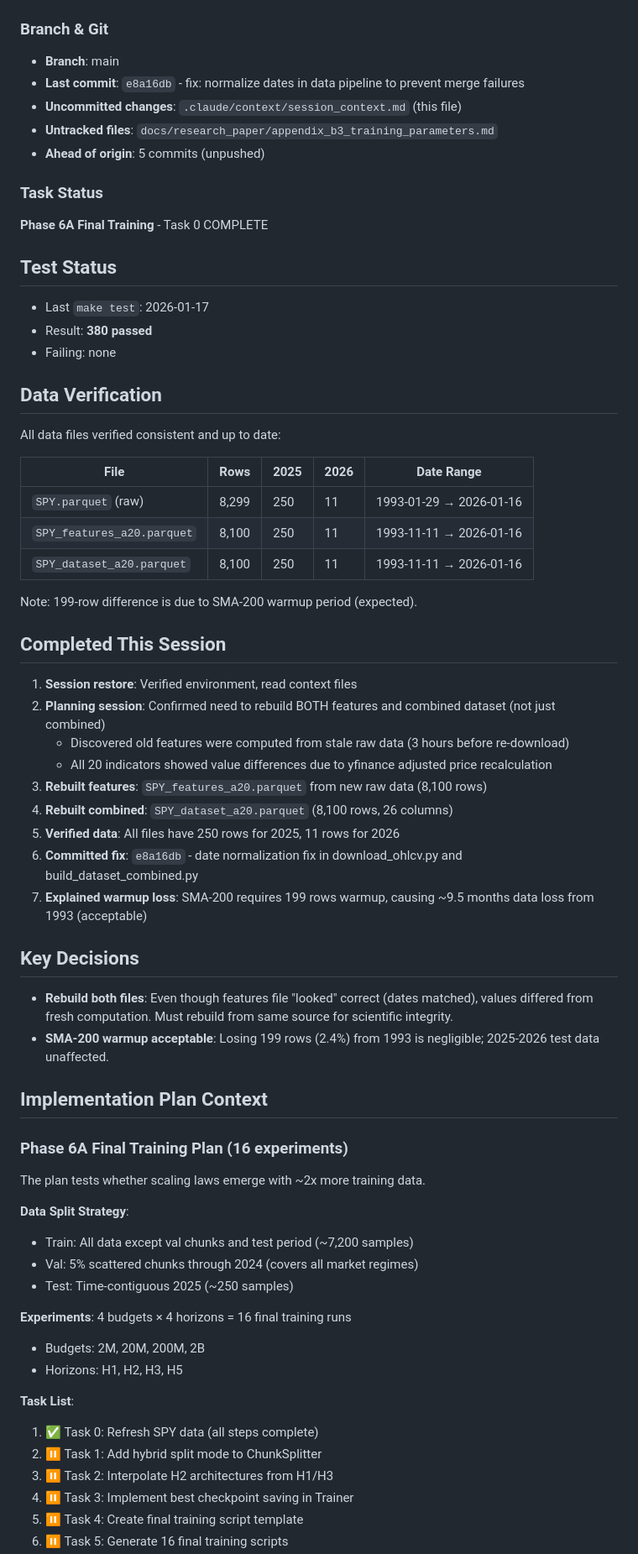
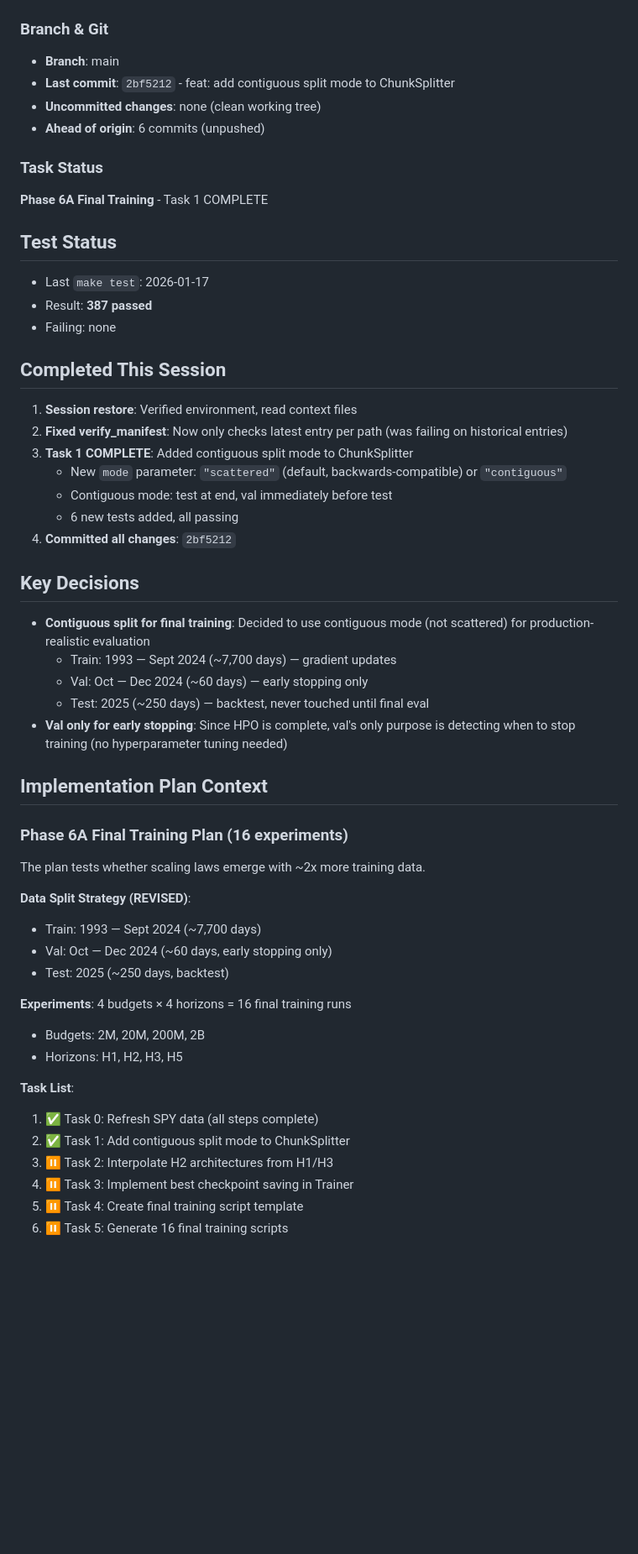
Before and after one commit to J0nd1sk/financial_ts_scaling, a Markdown page: .claude/context/session_context.md, the part around one of its changes. Shown at 84% size. GitHub-like rendering; blank space fills up the shorter version.

Commit message:
docs: session handoff with Task 1 complete (contiguous split mode)

```diff
--- a/.claude/context/session_context.md
+++ b/.claude/context/session_context.md
@@ -4,56 +4,45 @@
 
 ### Branch & Git
 - **Branch**: main
-- **Last commit**: `e8a16db` - fix: normalize dates in data pipeline to prevent merge failures
-- **Uncommitted changes**: `.claude/context/session_context.md` (this file)
-- **Untracked files**: `docs/research_paper/appendix_b3_training_parameters.md`
-- **Ahead of origin**: 5 commits (unpushed)
+- **Last commit**: `2bf5212` - feat: add contiguous split mode to ChunkSplitter
+- **Uncommitted changes**: none (clean working tree)
+- **Ahead of origin**: 6 commits (unpushed)
 
 ### Task Status
-**Phase 6A Final Training** - Task 0 COMPLETE
+**Phase 6A Final Training** - Task 1 COMPLETE
 
 ## Test Status
 - Last `make test`: 2026-01-17
-- Result: **380 passed**
+- Result: **387 passed**
 - Failing: none
-
-## Data Verification
-All data files verified consistent and up to date:
-
-| File | Rows | 2025 | 2026 | Date Range |
-|------|------|------|------|------------|
-| `SPY.parquet` (raw) | 8,299 | 250 | 11 | 1993-01-29 → 2026-01-16 |
-| `SPY_features_a20.parquet` | 8,100 | 250 | 11 | 1993-11-11 → 2026-01-16 |
-| `SPY_dataset_a20.parquet` | 8,100 | 250 | 11 | 1993-11-11 → 2026-01-16 |
-
-Note: 199-row difference is due to SMA-200 warmup period (expected).
 
 ## Completed This Session
 
 1. **Session restore**: Verified environment, read context files
-2. **Planning session**: Confirmed need to rebuild BOTH features and combined dataset (not just combined)
-   - Discovered old features were computed from stale raw data (3 hours before re-download)
-   - All 20 indicators showed value differences due to yfinance adjusted price recalculation
-3. **Rebuilt features**: `SPY_features_a20.parquet` from new raw data (8,100 rows)
-4. **Rebuilt combined**: `SPY_dataset_a20.parquet` (8,100 rows, 26 columns)
-5. **Verified data**: All files have 250 rows for 2025, 11 rows for 2026
-6. **Committed fix**: `e8a16db` - date normalization fix in download_ohlcv.py and build_dataset_combined.py
-7. **Explained warmup loss**: SMA-200 requires 199 rows warmup, causing ~9.5 months data loss from 1993 (acceptable)
+2. **Fixed verify_manifest**: Now only checks latest entry per path (was failing on historical entries)
+3. **Task 1 COMPLETE**: Added contiguous split mode to ChunkSplitter
+   - New `mode` parameter: `"scattered"` (default, backwards-compatible) or `"contiguous"`
+   - Contiguous mode: test at end, val immediately before test
+   - 6 new tests added, all passing
+4. **Committed all changes**: `2bf5212`
 
 ## Key Decisions
 
-- **Rebuild both files**: Even though features file "looked" correct (dates matched), values differed from fresh computation. Must rebuild from same source for scientific integrity.
-- **SMA-200 warmup acceptable**: Losing 199 rows (2.4%) from 1993 is negligible; 2025-2026 test data unaffected.
+- **Contiguous split for final training**: Decided to use contiguous mode (not scattered) for production-realistic evaluation
+  - Train: 1993 — Sept 2024 (~7,700 days) — gradient updates
+  - Val: Oct — Dec 2024 (~60 days) — early stopping only
+  - Test: 2025 (~250 days) — backtest, never touched until final eval
+- **Val only for early stopping**: Since HPO is complete, val's only purpose is detecting when to stop training (no hyperparameter tuning needed)
 
 ## Implementation Plan Context
 
 ### Phase 6A Final Training Plan (16 experiments)
 The plan tests whether scaling laws emerge with ~2x more training data.
 
-**Data Split Strategy**:
-- Train: All data except val chunks and test period (~7,200 samples)
-- Val: 5% scattered chunks through 2024 (covers all market regimes)
-- Test: Time-contiguous 2025 (~250 samples)
+**Data Split Strategy (REVISED)**:
+- Train: 1993 — Sept 2024 (~7,700 days)
+- Val: Oct — Dec 2024 (~60 days, early stopping only)
+- Test: 2025 (~250 days, backtest)
 
 **Experiments**: 4 budgets × 4 horizons = 16 final training runs
 - Budgets: 2M, 20M, 200M, 2B
@@ -61,7 +50,7 @@ The plan tests whether scaling laws emerge with ~2x more training data.
 
 **Task List**:
 1. ✅ Task 0: Refresh SPY data (all steps complete)
-2. ⏸️ Task 1: Add hybrid split mode to ChunkSplitter
+2. ✅ Task 1: Add contiguous split mode to ChunkSplitter
 3. ⏸️ Task 2: Interpolate H2 architectures from H1/H3
 4. ⏸️ Task 3: Implement best checkpoint saving in Trainer
 5. ⏸️ Task 4: Create final training script template
```
Also changed, not shown: other parts of .claude/context/session_context.md (+6 -5 lines), .claude/context/phase_tracker.md (+4 -1 lines).
